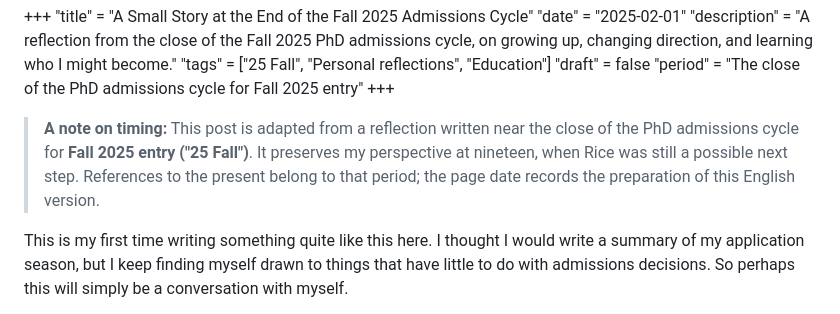
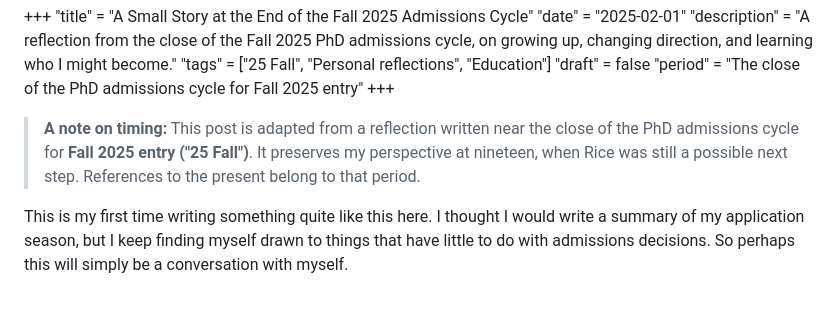
Before and after one commit to DrZhiGong/DrZhiGong.github.io, a Markdown page: content/posts/2026-10-15-at-the-end-of-fall-2025-admissions.md, the part around the change. Drawn GitHub-style.

Commit message:
Update website from local editor

```diff
--- a/content/posts/2026-10-15-at-the-end-of-fall-2025-admissions.md
+++ b/content/posts/2026-10-15-at-the-end-of-fall-2025-admissions.md
@@ -7,7 +7,8 @@
 "period" = "The close of the PhD admissions cycle for Fall 2025 entry"
 +++
 
-> **A note on timing:** This post is adapted from a reflection written near the close of the PhD admissions cycle for **Fall 2025 entry ("25 Fall")**. It preserves my perspective at nineteen, when Rice was still a possible next step. References to the present belong to that period; the page date records the preparation of this English version.
+> **A note on timing:** This post is adapted from a reflection written near the close of the PhD admissions cycle for **Fall 2025 entry ("25 Fall")**. It preserves my perspective at nineteen, when Rice was still a possible next step. References to the present belong to that period.
+
 
 This is my first time writing something quite like this here. I thought I would write a summary of my application season, but I keep finding myself drawn to things that have little to do with admissions decisions. So perhaps this will simply be a conversation with myself.
 
```
